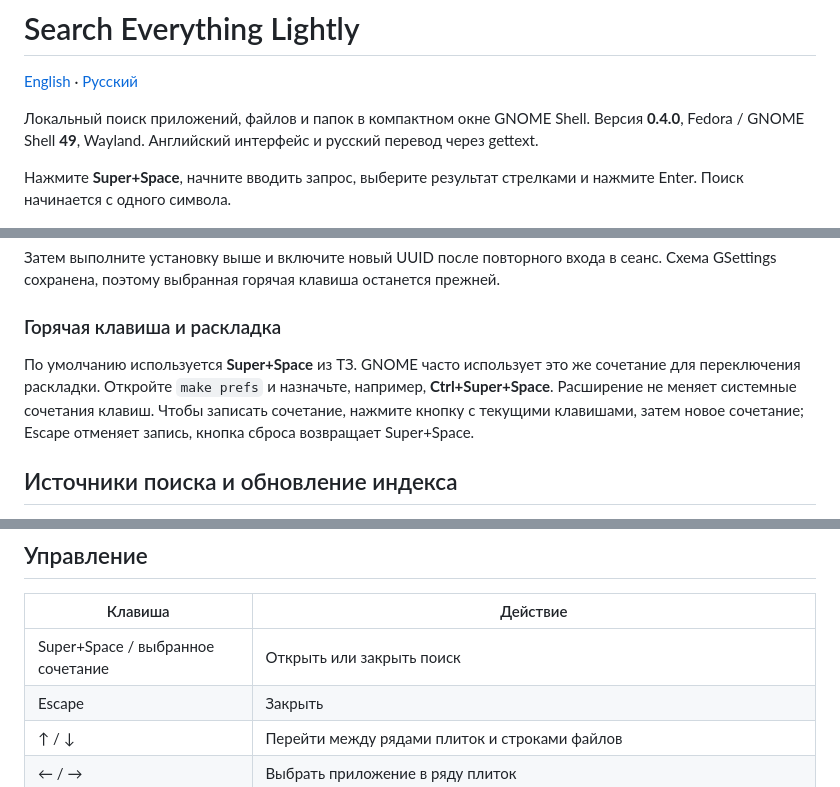
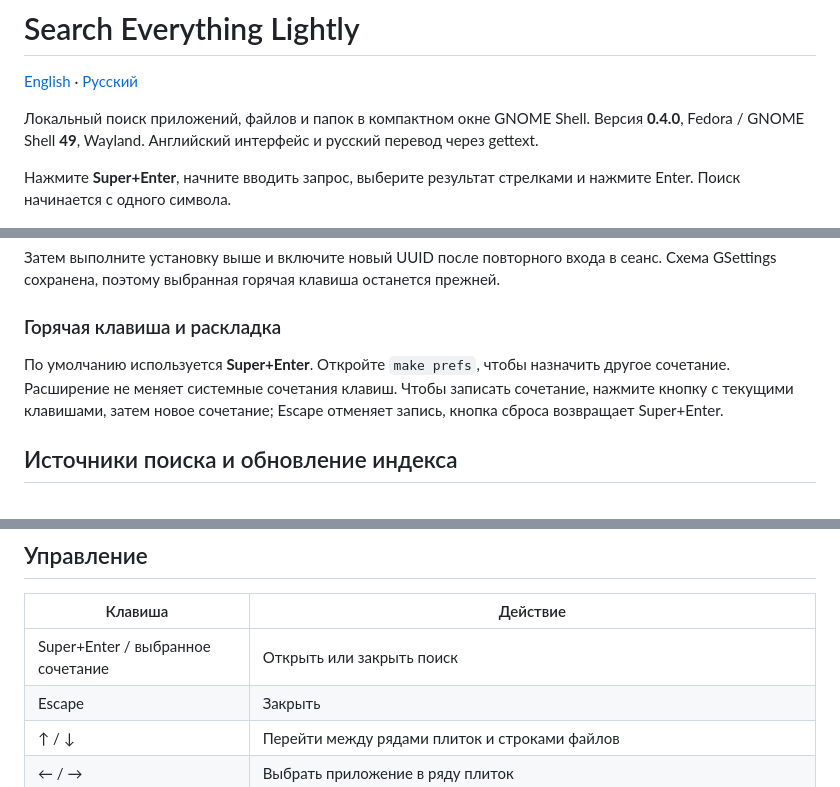
Before and after one commit to dmitrykalinin5/search_everything_lightly, a Markdown page: README.ru.md, 3 parts joined by grey strips. Rendered like a GitHub page.

```diff
--- a/README.ru.md
+++ b/README.ru.md
@@ -4,7 +4,7 @@
 
 Локальный поиск приложений, файлов и папок в компактном окне GNOME Shell. Версия **0.4.0**, Fedora / GNOME Shell **49**, Wayland. Английский интерфейс и русский перевод через gettext.
 
-Нажмите **Super+Space**, начните вводить запрос, выберите результат стрелками и нажмите Enter. Поиск начинается с одного символа.
+Нажмите **Super+Enter**, начните вводить запрос, выберите результат стрелками и нажмите Enter. Поиск начинается с одного символа.
 
 ![Окно поиска в GNOME Shell 49](screenshots/overlay.png)
 
@@ -103,7 +104,7 @@ gnome-extensions disable search-everything-lightly@ogultra
 
 ### Горячая клавиша и раскладка
 
-По умолчанию используется **Super+Space** из ТЗ. GNOME часто использует это же сочетание для переключения раскладки. Откройте `make prefs` и назначьте, например, **Ctrl+Super+Space**. Расширение не меняет системные сочетания клавиш. Чтобы записать сочетание, нажмите кнопку с текущими клавишами, затем новое сочетание; Escape отменяет запись, кнопка сброса возвращает Super+Space.
+По умолчанию используется **Super+Enter**. Откройте `make prefs`, чтобы назначить другое сочетание. Расширение не меняет системные сочетания клавиш. Чтобы записать сочетание, нажмите кнопку с текущими клавишами, затем новое сочетание; Escape отменяет запись, кнопка сброса возвращает Super+Enter.
 
 ## Источники поиска и обновление индекса
 
@@ -137,7 +138,7 @@ plocate --ignore-case --existing --limit 10 -- Documents
 
 | Клавиша | Действие |
 |---|---|
-| Super+Space / выбранное сочетание | Открыть или закрыть поиск |
+| Super+Enter / выбранное сочетание | Открыть или закрыть поиск |
 | Escape | Закрыть |
 | ↑ / ↓ | Перейти между рядами плиток и строками файлов |
 | ← / → | Выбрать приложение в ряду плиток |
```
Also changed, not shown: other parts of README.ru.md (+2 -1 lines), README.md (+5 -4 lines), screenshots/preferences.png, 8 other files.
